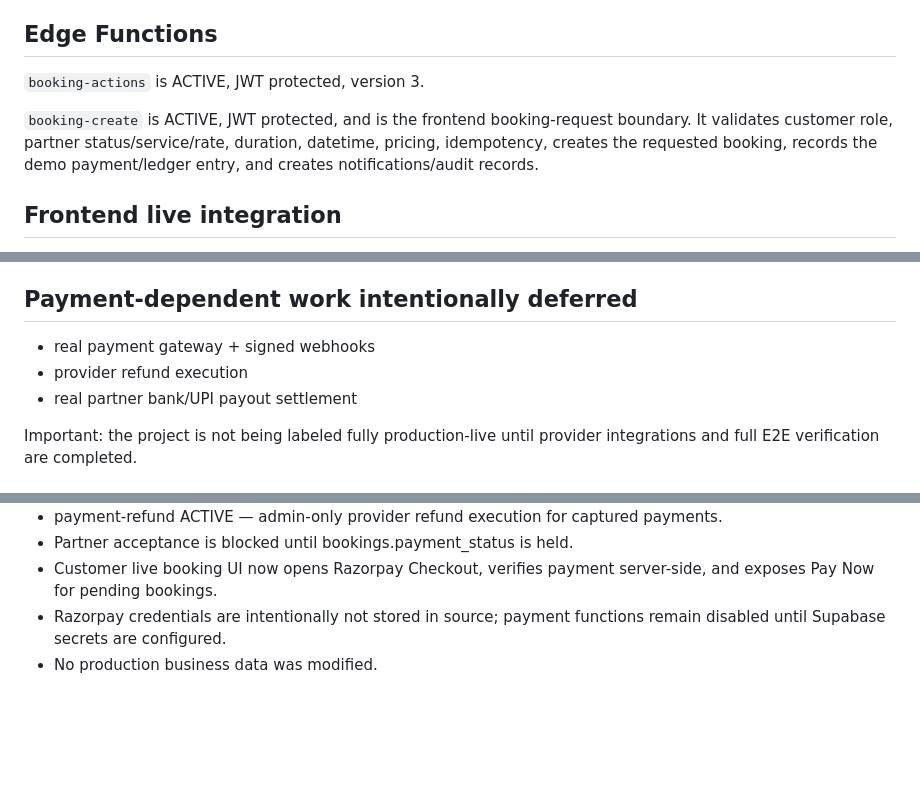
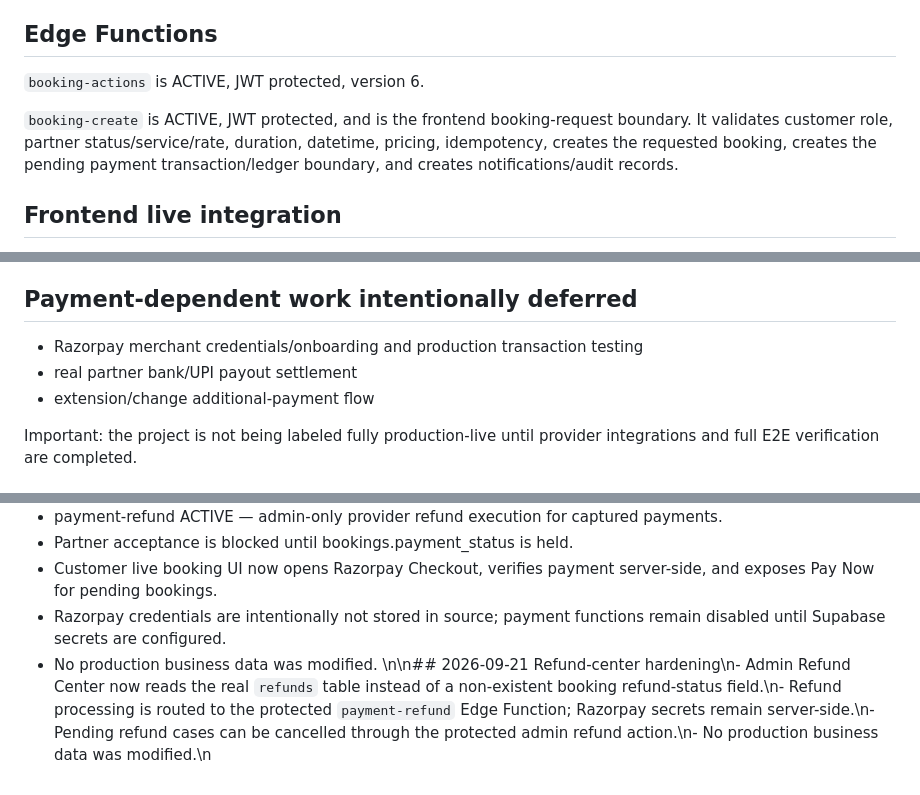
Before and after one commit to bookapartnersupport-droid/bookapartner, a Markdown page: BACKEND_IMPLEMENTATION_STATUS.md, 3 parts joined by grey strips. Drawn GitHub-style; blank space fills up the shorter version.

Commit message:
Refresh backend status after payment and refund hardening

```diff
--- a/BACKEND_IMPLEMENTATION_STATUS.md
+++ b/BACKEND_IMPLEMENTATION_STATUS.md
@@ -35,9 +35,9 @@ Private storage buckets remain in place and RLS remains enabled. A private `chat
 - Customer Meeting OK completion now safely handles both confirmed and accepted booking states.
 
 ## Edge Functions
-`booking-actions` is ACTIVE, JWT protected, version 3.
+`booking-actions` is ACTIVE, JWT protected, version 6.
 
-`booking-create` is ACTIVE, JWT protected, and is the frontend booking-request boundary. It validates customer role, partner status/service/rate, duration, datetime, pricing, idempotency, creates the requested booking, records the demo payment/ledger entry, and creates notifications/audit records.
+`booking-create` is ACTIVE, JWT protected, and is the frontend booking-request boundary. It validates customer role, partner status/service/rate, duration, datetime, pricing, idempotency, creates the requested booking, creates the pending payment transaction/ledger boundary, and creates notifications/audit records.
 
 ## Frontend live integration
 The existing `index.html` loads `bap-live-backend.js` after the existing demo scripts so the live adapter is the final handler.
@@ -63,9 +63,9 @@ The existing demo/localStorage layer remains as a compatibility layer; the live
 - final India-qualified legal review of policies
 
 ## Payment-dependent work intentionally deferred
-- real payment gateway + signed webhooks
-- provider refund execution
+- Razorpay merchant credentials/onboarding and production transaction testing
 - real partner bank/UPI payout settlement
+- extension/change additional-payment flow
 
 Important: the project is not being labeled fully production-live until provider integrations and full E2E verification are completed.
 
@@ -89,3 +89,4 @@ Important: the project is not being labeled fully production-live until provider
 - Customer live booking UI now opens Razorpay Checkout, verifies payment server-side, and exposes Pay Now for pending bookings.
 - Razorpay credentials are intentionally not stored in source; payment functions remain disabled until Supabase secrets are configured.
 - No production business data was modified.
+\n\n## 2026-09-21 Refund-center hardening\n- Admin Refund Center now reads the real `refunds` table instead of a non-existent booking refund-status field.\n- Refund processing is routed to the protected `payment-refund` Edge Function; Razorpay secrets remain server-side.\n- Pending refund cases can be cancelled through the protected admin refund action.\n- No production business data was modified.\n
```
